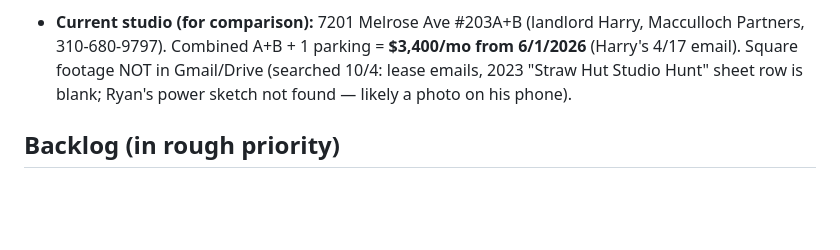
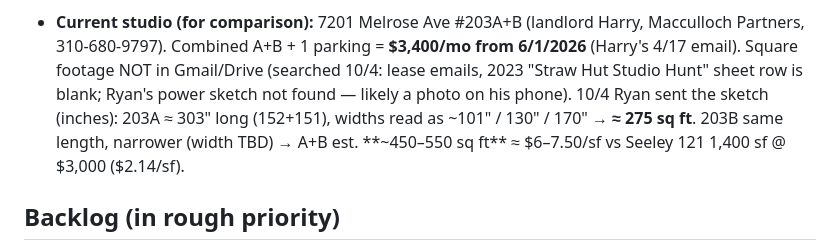
Before and after one commit to strawhutmedia/Houses, a Markdown page: CLAUDE.md, the part around the change. Rendered like a GitHub page; blank space fills up the shorter version.

Commit message:
CLAUDE.md: current studio size estimate from Ryan's sketch
Co-Authored-By: Claude Opus 5.5 <noreply@anthropic.com>
Claude-Session: https://claude.ai/code/session_01HKscuiBvRqtFHYMNUv5e91

```diff
--- a/CLAUDE.md
+++ b/CLAUDE.md
@@ -218,6 +218,9 @@ his: call April / get the cross street so we can pull assessor data.
   6/1/2026** (Harry's 4/17 email). Square footage NOT in Gmail/Drive (searched 10/4:
   lease emails, 2023 "Straw Hut Studio Hunt" sheet row is blank; Ryan's power
   sketch not found — likely a photo on his phone).
+  10/4 Ryan sent the sketch (inches): 203A ≈ 303" long (152+151), widths read as
+  ~101" / 130" / 170" → **≈ 275 sq ft**. 203B same length, narrower (width TBD) →
+  A+B est. **~450–550 sq ft** ≈ $6–7.50/sf vs Seeley 121 1,400 sf @ $3,000 ($2.14/sf).
 
 ## Backlog (in rough priority)
 
```
